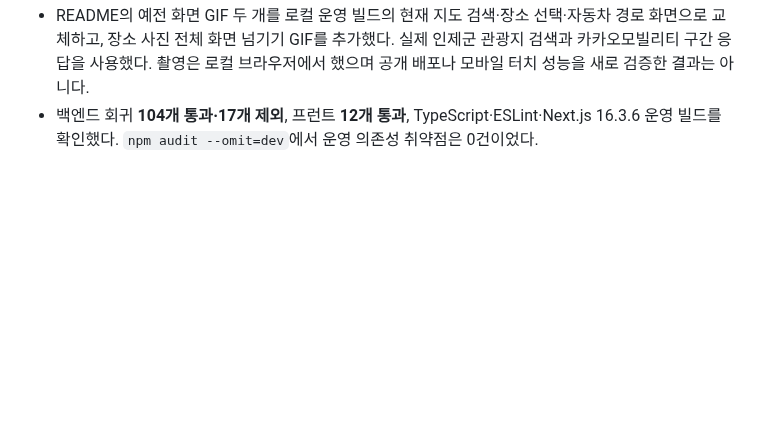
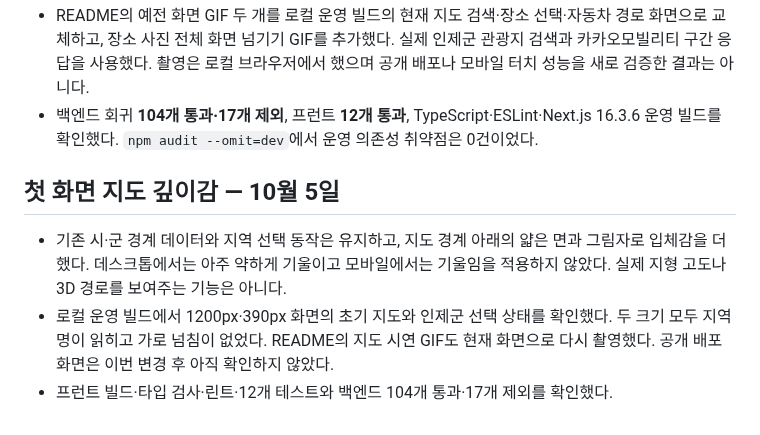
Before and after one commit to sub-blind/Giljabi, a Markdown page: docs/VALIDATION.md, the part around the change. GitHub-like rendering; blank space fills up the shorter version.

```diff
--- a/docs/VALIDATION.md
+++ b/docs/VALIDATION.md
@@ -338,3 +338,9 @@ npm run build
 - 현재 프런트와 서버 라우터의 참조를 대조해 초기 관광 원형 API와 사용하지 않는 `storyroute_bridge` 경로를 제거했다. 중복 `/home` 페이지, 이전 계약 YAML, 미사용 앱 아이콘과 Tailwind 설정·의존성도 제거했다. 하루 여행·인증·계정 코스 API와 현재 JSON 계약은 유지했다.
 - README의 예전 화면 GIF 두 개를 로컬 운영 빌드의 현재 지도 검색·장소 선택·자동차 경로 화면으로 교체하고, 장소 사진 전체 화면 넘기기 GIF를 추가했다. 실제 인제군 관광지 검색과 카카오모빌리티 구간 응답을 사용했다. 촬영은 로컬 브라우저에서 했으며 공개 배포나 모바일 터치 성능을 새로 검증한 결과는 아니다.
 - 백엔드 회귀 **104개 통과·17개 제외**, 프런트 **12개 통과**, TypeScript·ESLint·Next.js 16.3.6 운영 빌드를 확인했다. `npm audit --omit=dev`에서 운영 의존성 취약점은 0건이었다.
+
+## 첫 화면 지도 깊이감 — 10월 5일
+
+- 기존 시·군 경계 데이터와 지역 선택 동작은 유지하고, 지도 경계 아래의 얇은 면과 그림자로 입체감을 더했다. 데스크톱에서는 아주 약하게 기울이고 모바일에서는 기울임을 적용하지 않았다. 실제 지형 고도나 3D 경로를 보여주는 기능은 아니다.
+- 로컬 운영 빌드에서 1200px·390px 화면의 초기 지도와 인제군 선택 상태를 확인했다. 두 크기 모두 지역명이 읽히고 가로 넘침이 없었다. README의 지도 시연 GIF도 현재 화면으로 다시 촬영했다. 공개 배포 화면은 이번 변경 후 아직 확인하지 않았다.
+- 프런트 빌드·타입 검사·린트·12개 테스트와 백엔드 104개 통과·17개 제외를 확인했다.
```
Also changed, not shown: README.md (+2 -2 lines), docs/DESIGN.md (+4 -0 lines), docs/assets/storyroute-map-search.gif, 1 other file.
